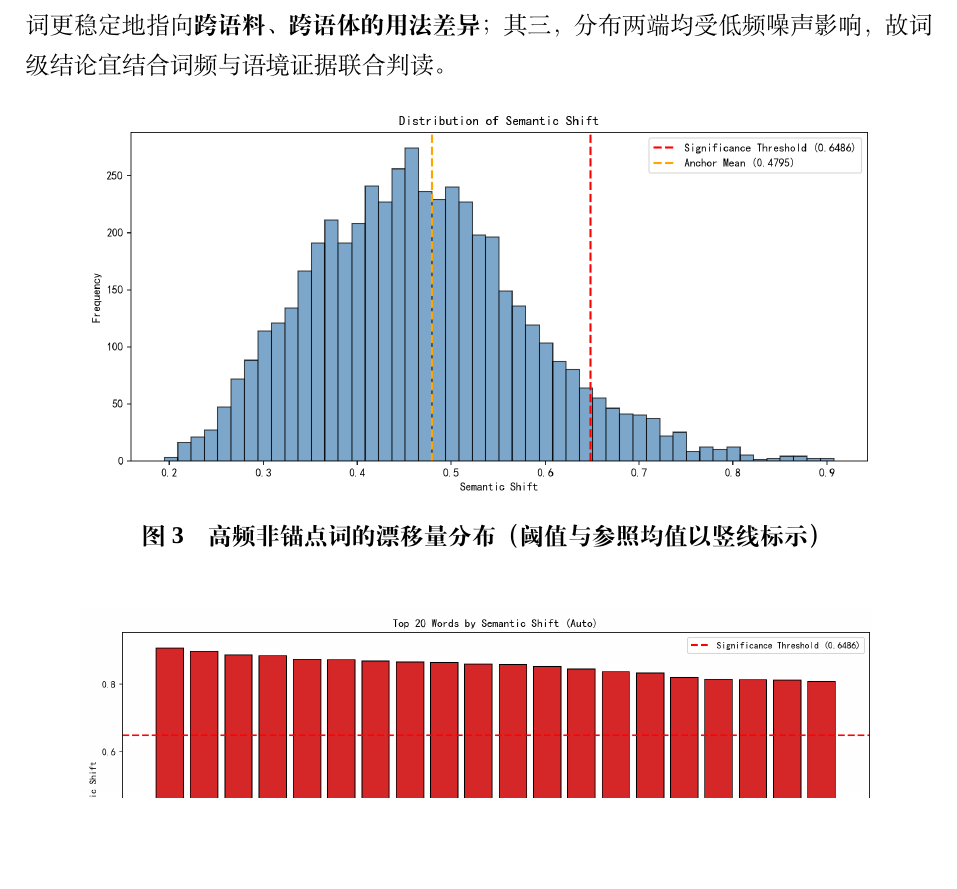
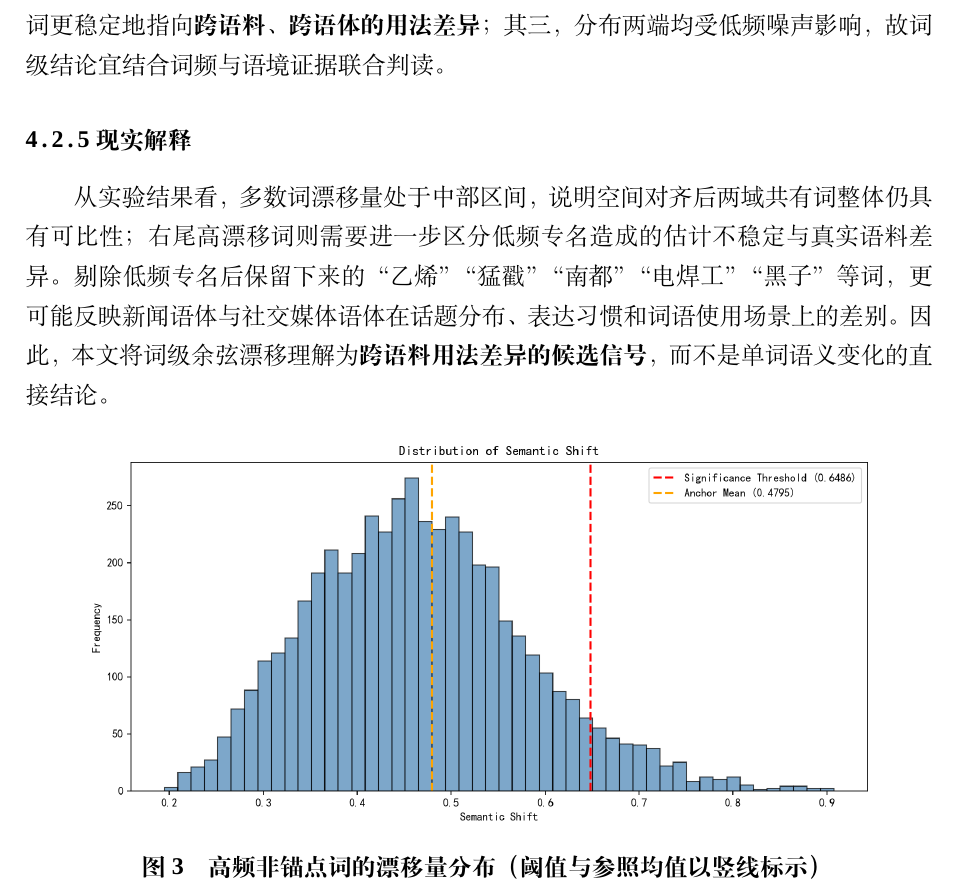
Before and after one commit to Shelly-icecream/semantic-space-alignment-concept-drift, a LaTeX thesis (report_draft.tex): part of page 14 of 37 before the commit and part of page 15 of 38 after it, cut so that both start at the same text, the shorter picture padded with empty space. Compiled offline with XeLaTeX; a missing font is replaced by an installed copy or a similar font.

Commit message:
version 4

```diff
--- a/report_draft.tex
+++ b/report_draft.tex
@@ -421,6 +421,12 @@ $\mathrm{Shift}(w)$ 越大，表示该词在两域对齐坐标下的方向差异
 其二，自动 Top 高漂移词与频次结构强相关，主要承担\textbf{候选筛查}功能，而经频次与专名过滤
 后的高漂移词更稳定地指向\textbf{跨语料、跨语体的用法差异}；其三，分布两端均受低频噪声影响，
 故词级结论宜结合词频与语境证据联合判读。
+
+\subsubsection{现实解释}
+从实验结果看，多数词漂移量处于中部区间，说明空间对齐后两域共有词整体仍具有可比性；
+右尾高漂移词则需要进一步区分低频专名造成的估计不稳定与真实语料差异。剔除低频专名后保留下来的
+“乙烯”“猛戳”“南都”“电焊工”“黑子”等词，更可能反映新闻语体与社交媒体语体在话题分布、表达习惯
+和词语使用场景上的差别。因此，本文将词级余弦漂移理解为\textbf{跨语料用法差异的候选信号}，而不是单词语义变化的直接结论。
 
 \begin{figure}[!htbp]
   \centering
```
